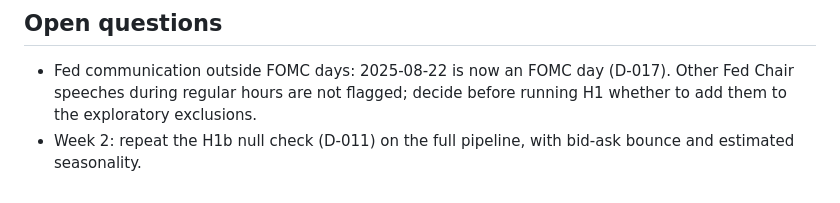
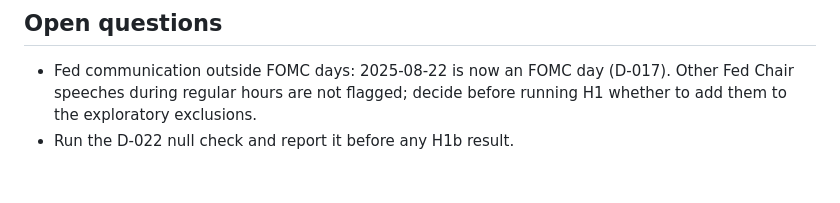
Before and after one commit to notbornyestherday/Financial-Arias-Intensity, a Markdown page: DECISIONS.md, the part around one of its changes. GitHub-like rendering.

Commit message:
D-022: rule for the full-pipeline H1b null check, before it is run

```diff
--- a/DECISIONS.md
+++ b/DECISIONS.md
@@ -30,4 +31,4 @@ what, why, and what it affects.
 ## Open questions
 
 - Fed communication outside FOMC days: 2025-08-22 is now an FOMC day (D-017). Other Fed Chair speeches during regular hours are not flagged; decide before running H1 whether to add them to the exploratory exclusions.
-- Week 2: repeat the H1b null check (D-011) on the full pipeline, with bid-ask bounce and estimated seasonality.
+- Run the D-022 null check and report it before any H1b result.
```
Also changed, not shown: other parts of DECISIONS.md (+1 -0 lines).
